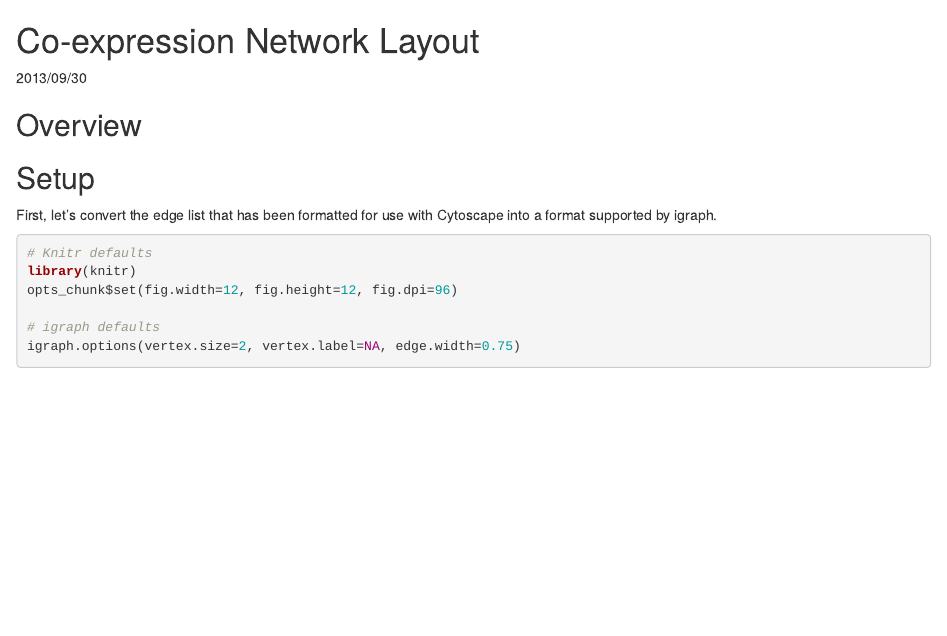
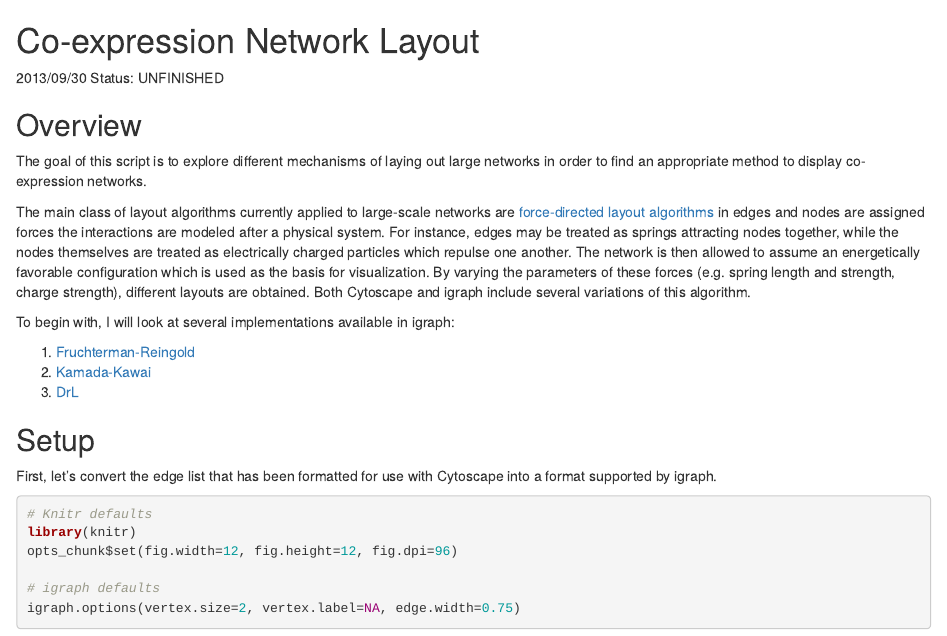
Before and after one commit to khughitt/network-layouts, an R Markdown document (index.rmd): the page in a window 1100 px wide, from its top. Rendered offline with R 4.5, knitr and Pandoc, with nearby package versions; some code elsewhere in the file could not run offline.

Commit message:
Added an overview to describe goals of script and include links to layout approaches

```diff
--- a/README.rmd
+++ b/index.rmd
@@ -1,9 +1,30 @@
 Co-expression Network Layout
 ============================
 2013/09/30
+Status: UNFINISHED
 
 Overview
 --------
+The goal of this script is to explore different mechanisms of laying out large
+networks in order to find an appropriate method to display co-expression
+networks.
+
+The main class of layout algorithms currently applied to large-scale networks
+are [force-directed layout algorithms](http://en.wikipedia.org/wiki/Force-directed_graph_drawing)
+in edges and nodes are assigned forces the interactions are modeled after a
+physical system. For instance, edges may be treated as springs attracting nodes
+together, while the nodes themselves are treated as electrically charged
+particles which repulse one another. The network is then allowed to assume an
+energetically favorable configuration which is used as the basis for
+visualization. By varying the parameters of these forces (e.g. spring length
+and strength, charge strength), different layouts are obtained. Both Cytoscape
+and igraph include several variations of this algorithm.
+
+To begin with, I will look at several implementations available in igraph:
+
+1. [Fruchterman-Reingold](http://igraph.sourceforge.net/doc/R/layout.html)
+2. [Kamada-Kawai](http://igraph.sourceforge.net/doc/R/layout.html)
+3. [DrL](http://igraph.sourceforge.net/doc/R/layout.drl.html)
 
 Setup
 -----
```
Also changed, not shown: index.md (renamed from README.md).
